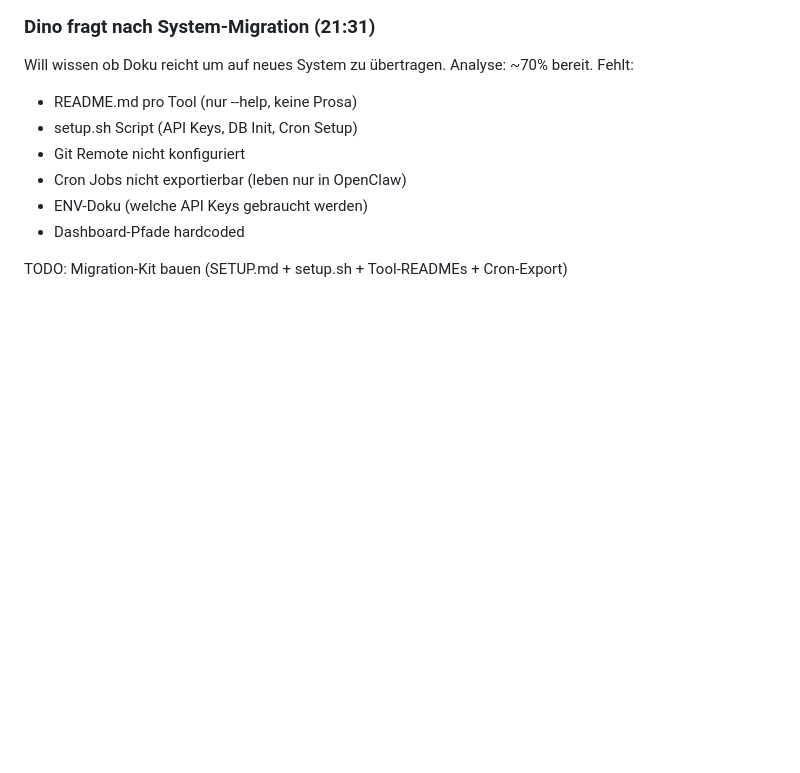
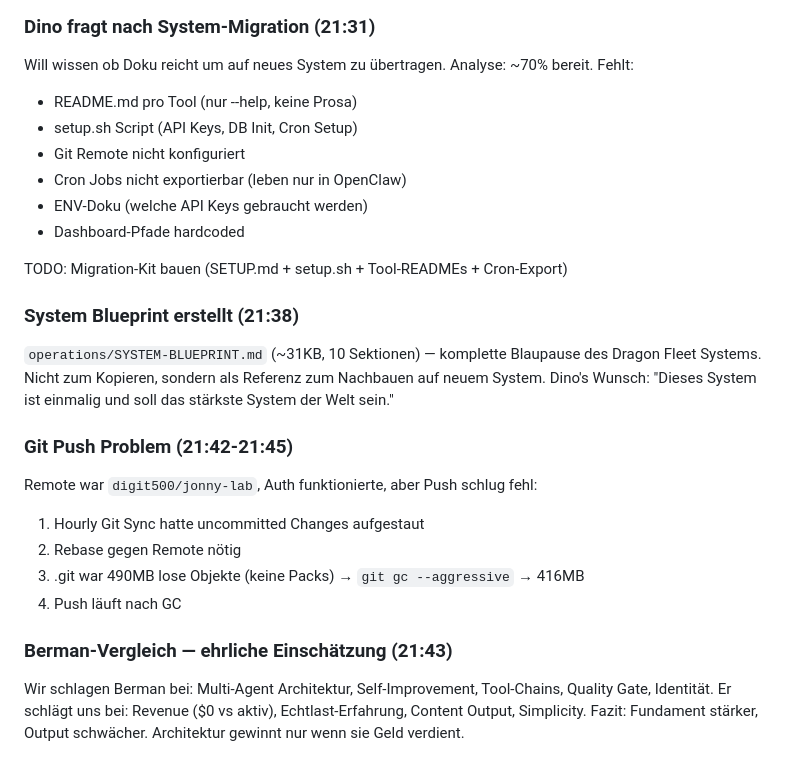
Before and after one commit to United-DigiArt-Vision/jonny-lab, a Markdown page: memory/2026-02-12.md, the part around the change. GitHub-like rendering; blank space fills up the shorter version.

Commit message:
auto: hourly sync 2026-02-12_22:00

```diff
--- a/memory/2026-02-12.md
+++ b/memory/2026-02-12.md
@@ -449,3 +449,23 @@ Analyse: ~70% bereit. Fehlt:
 - Dashboard-Pfade hardcoded
 
 TODO: Migration-Kit bauen (SETUP.md + setup.sh + Tool-READMEs + Cron-Export)
+
+### System Blueprint erstellt (21:38)
+
+`operations/SYSTEM-BLUEPRINT.md` (~31KB, 10 Sektionen) — komplette Blaupause des Dragon Fleet Systems.
+Nicht zum Kopieren, sondern als Referenz zum Nachbauen auf neuem System.
+Dino's Wunsch: "Dieses System ist einmalig und soll das stärkste System der Welt sein."
+
+### Git Push Problem (21:42-21:45)
+
+Remote war `digit500/jonny-lab`, Auth funktionierte, aber Push schlug fehl:
+1. Hourly Git Sync hatte uncommitted Changes aufgestaut
+2. Rebase gegen Remote nötig
+3. .git war 490MB lose Objekte (keine Packs) → `git gc --aggressive` → 416MB
+4. Push läuft nach GC
+
+### Berman-Vergleich — ehrliche Einschätzung (21:43)
+
+Wir schlagen Berman bei: Multi-Agent Architektur, Self-Improvement, Tool-Chains, Quality Gate, Identität.
+Er schlägt uns bei: Revenue ($0 vs aktiv), Echtlast-Erfahrung, Content Output, Simplicity.
+Fazit: Fundament stärker, Output schwächer. Architektur gewinnt nur wenn sie Geld verdient.
```
